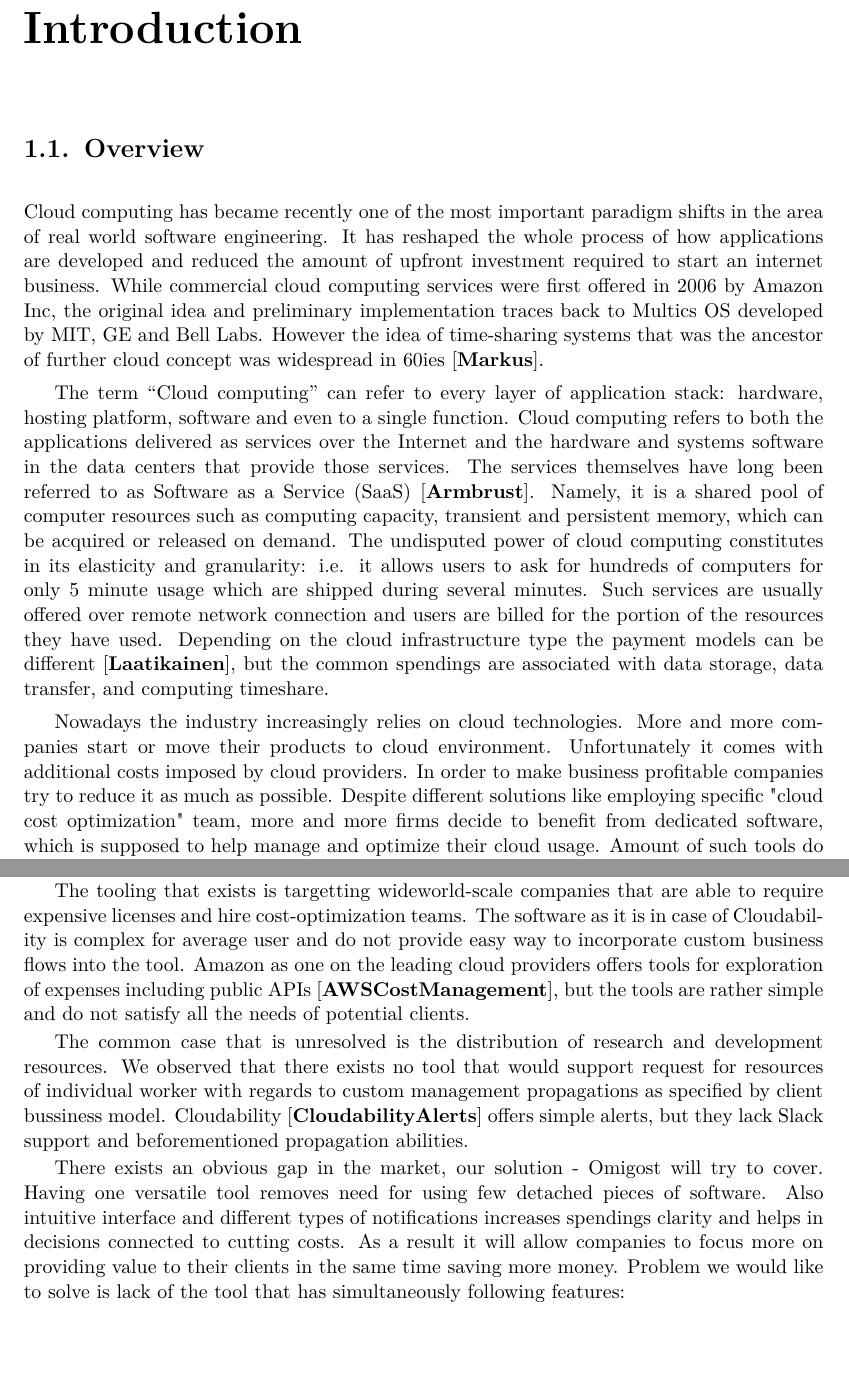
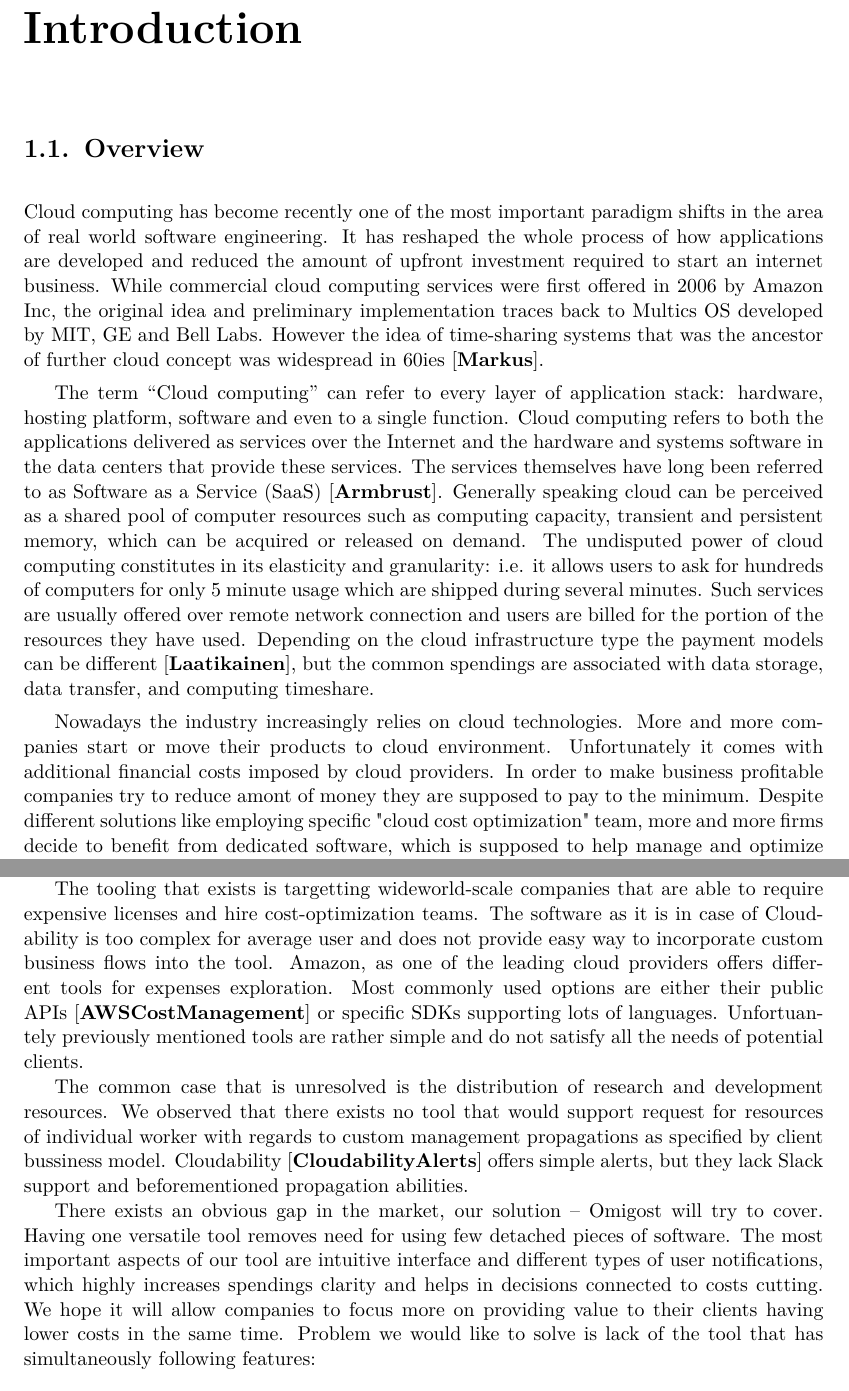
Before and after one commit to Omigost/Docs, a LaTeX thesis (src/thesis.tex): two parts of pages 7 and 9 of 13, joined at a grey line, cut so that both start at the same text, the shorter picture padded with empty space. The pictures show the PDF file dist/thesis.pdf that the author committed with the source.

Commit message:
Requested changes

```diff
--- a/src/thesis.tex
+++ b/src/thesis.tex
@@ -130,7 +130,7 @@ Instytut Informatyki\\
 
     \section{Overview}
 
-    Cloud computing has became recently one of the most important paradigm shifts in the area of real world software engineering.
+    Cloud computing has become recently one of the most important paradigm shifts in the area of real world software engineering.
     It has reshaped the whole process of how applications are developed and reduced the amount of upfront
     investment required to start an internet business. While commercial cloud computing services were first offered
     in 2006 by Amazon Inc, the original idea and preliminary implementation traces back to Multics OS developed by MIT,
@@ -140,9 +140,9 @@ Instytut Informatyki\\
     The term “Cloud computing” can refer to every layer of application stack:
     hardware, hosting platform, software and even to a single function.
     Cloud computing refers to both the applications delivered as services over the Internet and
-    the hardware and systems software in the data centers that provide those services.
+    the hardware and systems software in the data centers that provide these services.
     The services themselves have long been referred to as Software as a Service (SaaS)~\cite{Armbrust}.
-    Namely, it is a shared pool of computer resources such as computing capacity,
+    Generally speaking cloud can be perceived as a shared pool of computer resources such as computing capacity,
     transient and persistent memory, which can be acquired or released on demand.
     The undisputed power of cloud computing constitutes in its elasticity and granularity:
     i.e. it allows users to ask for hundreds of computers for only 5 minute usage which
@@ -153,10 +153,10 @@ Instytut Informatyki\\
     but the common spendings are associated with data storage, data transfer, and computing timeshare.
 
     Nowadays the industry increasingly relies on cloud technologies. More and more companies start or move their products to cloud environment.
-    Unfortunately it comes with additional costs imposed by cloud providers.
-    In order to make business profitable companies try to reduce it as much as possible. Despite different solutions like employing specific "cloud cost optimization" team, more and more firms decide to benefit from dedicated software, which is supposed to help manage and optimize their cloud usage. Amount of such tools do not make it easy to chose the right one.
+    Unfortunately it comes with additional financial costs imposed by cloud providers.
+    In order to make business profitable companies try to reduce amont of money they are supposed to pay to the minimum. Despite different solutions like employing specific "cloud cost optimization" team, more and more firms decide to benefit from dedicated software, which is supposed to help manage and optimize their cloud usage. Amount of such tools do not make it easy to chose the right one.
 
-    There are some notable solutions of AWS cloud optimization problem -- \textit{AWS Cost Explorer and AWS Cost Management}, \textit{Cloudability}, \textit{Apptio} and others widely used nowadays. In spite of that fact there is still place for new tools targeting omitted types of clients or wrapping and bundling the greatest features from exisiting ones.
+    There are some notable solutions of AWS cloud optimization problem -- \textit{AWS Cost Explorer} and \textit{AWS Cost Management}, \textit{Cloudability}, \textit{Apptio} and others widely used nowadays. In spite of that fact there is still place for new tools targeting omitted types of clients or wrapping and bundling the greatest features from exisiting ones.
 
     \section{Aim of the thesis}
 
@@ -252,15 +252,15 @@ Instytut Informatyki\\
     The ease of resource allocation led to situation when tracking tiniest details of billings is an unaffordable challenge.
 
     The tooling that exists is targetting wideworld-scale companies that are able to require expensive licenses and hire cost-optimization teams.
-    The software as it is in case of Cloudability is complex for average user and do not provide easy way to incorporate custom business flows into the tool.
-    Amazon as one on the leading cloud providers offers tools for exploration of expenses including public APIs~\cite{AWSCostManagement},
-    but the tools are rather simple and do not satisfy all the needs of potential clients.
+    The software as it is in case of Cloudability is too complex for average user and does not provide easy way to incorporate custom business flows into the tool.
+    Amazon, as one of the leading cloud providers offers different tools for expenses exploration. Most commonly used options are either their public APIs~\cite{AWSCostManagement} or specific SDKs supporting lots of languages.
+    Unfortuantely previously mentioned tools are rather simple and do not satisfy all the needs of potential clients.
 
     The common case that is unresolved is the distribution of research and development resources.
     We observed that there exists no tool that would support request for resources of individual worker with regards to custom management propagations as specified by client bussiness model.
     Cloudability~\cite{CloudabilityAlerts} offers simple alerts, but they lack Slack support and beforementioned propagation abilities.
 
-    There exists an obvious gap in the market, our solution - Omigost will try to cover. Having one versatile tool removes need for using few detached pieces of software. Also intuitive interface and different types of notifications increases spendings clarity and helps in decisions connected to cutting costs. As a result it will allow companies to focus more on providing value to their clients in the same time saving more money.
+    There exists an obvious gap in the market, our solution -- Omigost will try to cover. Having one versatile tool removes need for using few detached pieces of software. The most important aspects of our tool are intuitive interface and different types of user notifications, which highly increases spendings clarity and helps in decisions connected to costs cutting. We hope it will allow companies to focus more on providing value to their clients having lower costs in the same time.
     Problem we would like to solve is lack of the tool that has simultaneously following features:
     \begin{itemize}
         \item Free and Open Source
```
Also changed, not shown: dist/introduction.pdf, dist/thesis.pdf, src/thesis.tex (11 more changed lines).
